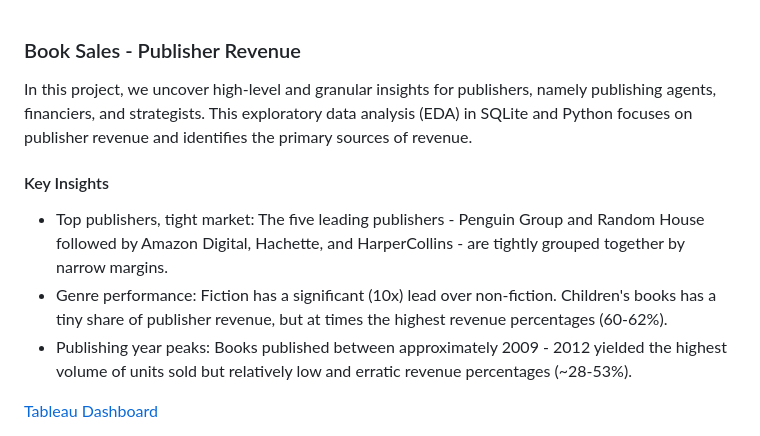
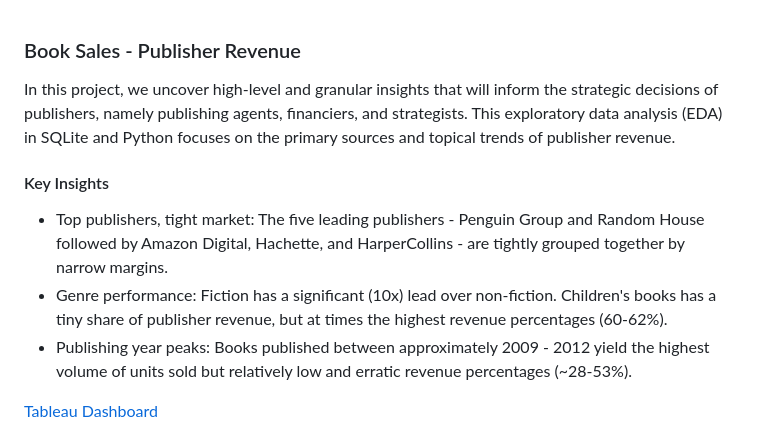
Before and after one commit to elakew/book_sales_analysis, a Markdown page: README.md, the part around the change. GitHub-like rendering.

```diff
--- a/README.md
+++ b/README.md
@@ -1,10 +1,10 @@
 ### Book Sales - Publisher Revenue
-In this project, we uncover high-level and granular insights for publishers, namely publishing agents, financiers, and strategists. This exploratory data analysis (EDA) in SQLite and Python focuses on publisher revenue and identifies the primary sources of revenue.
+In this project, we uncover high-level and granular insights that will inform the strategic decisions of publishers, namely publishing agents, financiers, and strategists. This exploratory data analysis (EDA) in SQLite and Python focuses on the primary sources and topical trends of publisher revenue.
 
 #### Key Insights
 * Top publishers, tight market: The five leading publishers - Penguin Group and Random House followed by Amazon Digital, Hachette, and HarperCollins - are tightly grouped together by narrow margins.
 * Genre performance: Fiction has a significant (10x) lead over non-fiction. Children's books has a tiny share of publisher revenue, but at times the highest revenue percentages (60-62%).
-* Publishing year peaks: Books published between approximately 2009 - 2012 yielded the highest volume of units sold but relatively low and erratic revenue percentages (~28-53%).
+* Publishing year peaks: Books published between approximately 2009 - 2012 yield the highest volume of units sold but relatively low and erratic revenue percentages (~28-53%).
 
 [Tableau Dashboard](https://elakew.github.io/book_sales_analysis/)
 
```
